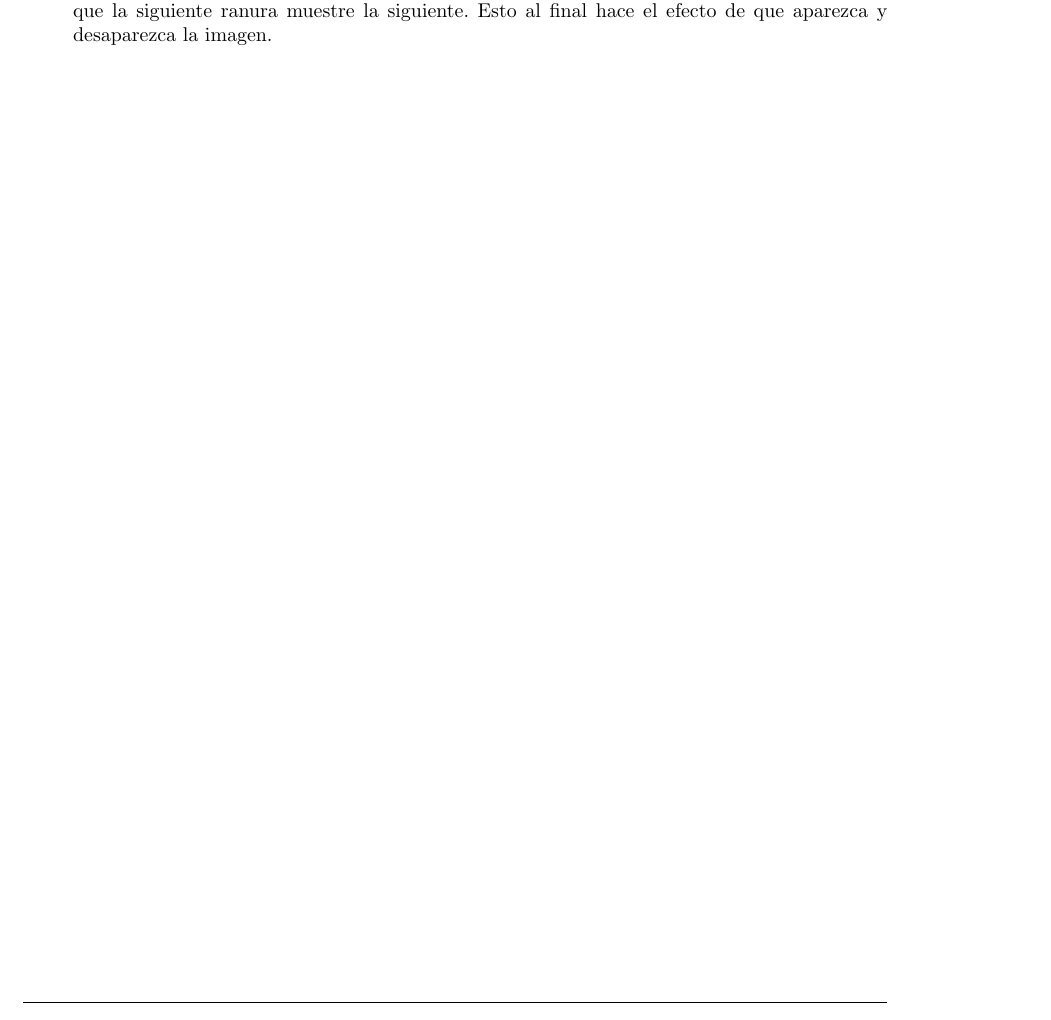
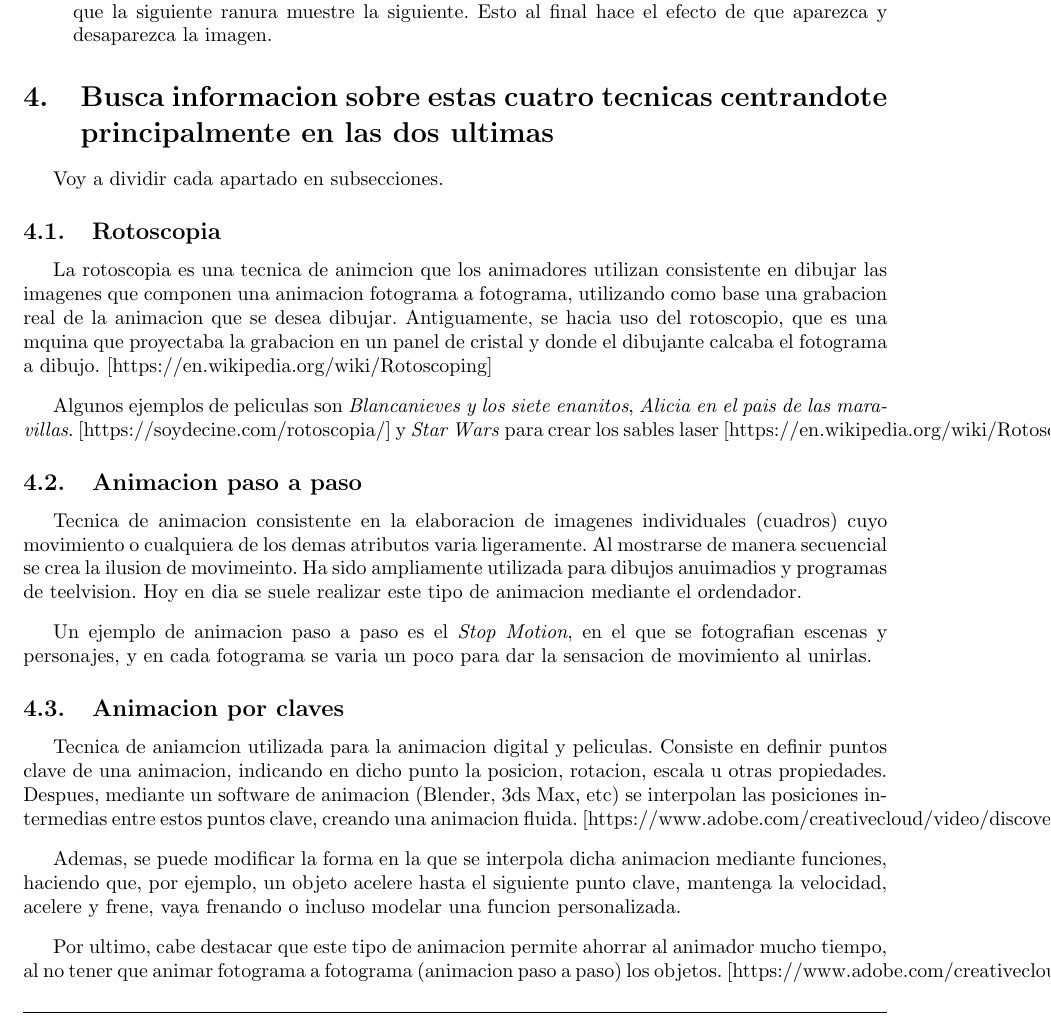
Before and after one commit to amt911/AO-UGR, a LaTeX document (Cuestiones Tema 1/MerloTrujilloAndres_AO_T1.tex): part of page 4 of 4, cut so that both start at the same text. Compiled offline with pdfLaTeX.

Commit message:
Casi acabado ejercicio 4

```diff
--- a/Cuestiones Tema 1/MerloTrujilloAndres_AO_T1.tex
+++ b/Cuestiones Tema 1/MerloTrujilloAndres_AO_T1.tex
@@ -105,4 +105,36 @@ A continuacion voy a pasar a explicar como funcionaba cada artefacto mostrado en
 \end{itemize}
 
 
+\section{Busca informacion sobre estas cuatro tecnicas centrandote principalmente en las dos ultimas}
+
+Voy a dividir cada apartado en subsecciones.
+
+\subsection{Rotoscopia}
+
+La rotoscopia es una tecnica de animcion que los animadores utilizan consistente en dibujar las imagenes que componen una animacion fotograma a fotograma, utilizando como base una grabacion real de la animacion que se desea dibujar. Antiguamente, se hacia uso del rotoscopio, que es una mquina que proyectaba la grabacion en un panel de cristal y donde el dibujante calcaba el fotograma a dibujo. [https://en.wikipedia.org/wiki/Rotoscoping]
+
+\bigskip
+
+Algunos ejemplos de peliculas son \textit{Blancanieves y los siete enanitos}, \textit{Alicia en el pais de las maravillas}. [https://soydecine.com/rotoscopia/] y \textit{Star Wars} para crear los sables laser [https://en.wikipedia.org/wiki/Rotoscoping]
+
+\subsection{Animacion paso a paso}
+
+Tecnica de animacion consistente en la elaboracion de imagenes individuales (cuadros) cuyo movimiento o cualquiera de los demas atributos varia ligeramente. Al mostrarse de manera secuencial se crea la ilusion de movimeinto. Ha sido ampliamente utilizada para dibujos anuimadios y programas de teelvision. Hoy en dia se suele realizar este tipo de animacion mediante el ordendador.
+
+\bigskip
+
+Un ejemplo de animacion paso a paso es el \textit{Stop Motion}, en el que se fotografian escenas y personajes, y en cada fotograma se varia un poco para dar la sensacion de movimiento al unirlas.
+
+
+\subsection{Animacion por claves}
+
+Tecnica de aniamcion utilizada para la animacion digital y peliculas. Consiste en definir puntos clave de una animacion, indicando en dicho punto la posicion, rotacion, escala u otras propiedades. Despues, mediante un software de animacion (Blender, 3ds Max, etc) se interpolan las posiciones intermedias entre estos puntos clave, creando una animacion fluida. [https://www.adobe.com/creativecloud/video/discover/keyframing.html]
+
+\bigskip
+
+Ademas, se puede modificar la forma en la que se interpola dicha animacion mediante funciones, haciendo que, por ejemplo, un objeto acelere hasta el siguiente punto clave, mantenga la velocidad, acelere y frene, vaya frenando o incluso modelar una funcion personalizada.
+
+\bigskip
+
+Por ultimo, cabe destacar que este tipo de animacion permite ahorrar al animador mucho tiempo, al no tener que animar fotograma a fotograma (animacion paso a paso) los objetos. [https://www.adobe.com/creativecloud/video/discover/keyframing.html]
 \end{document}
```
Also changed, not shown: Cuestiones Tema 1/MerloTrujilloAndres_AO_T1.pdf.
